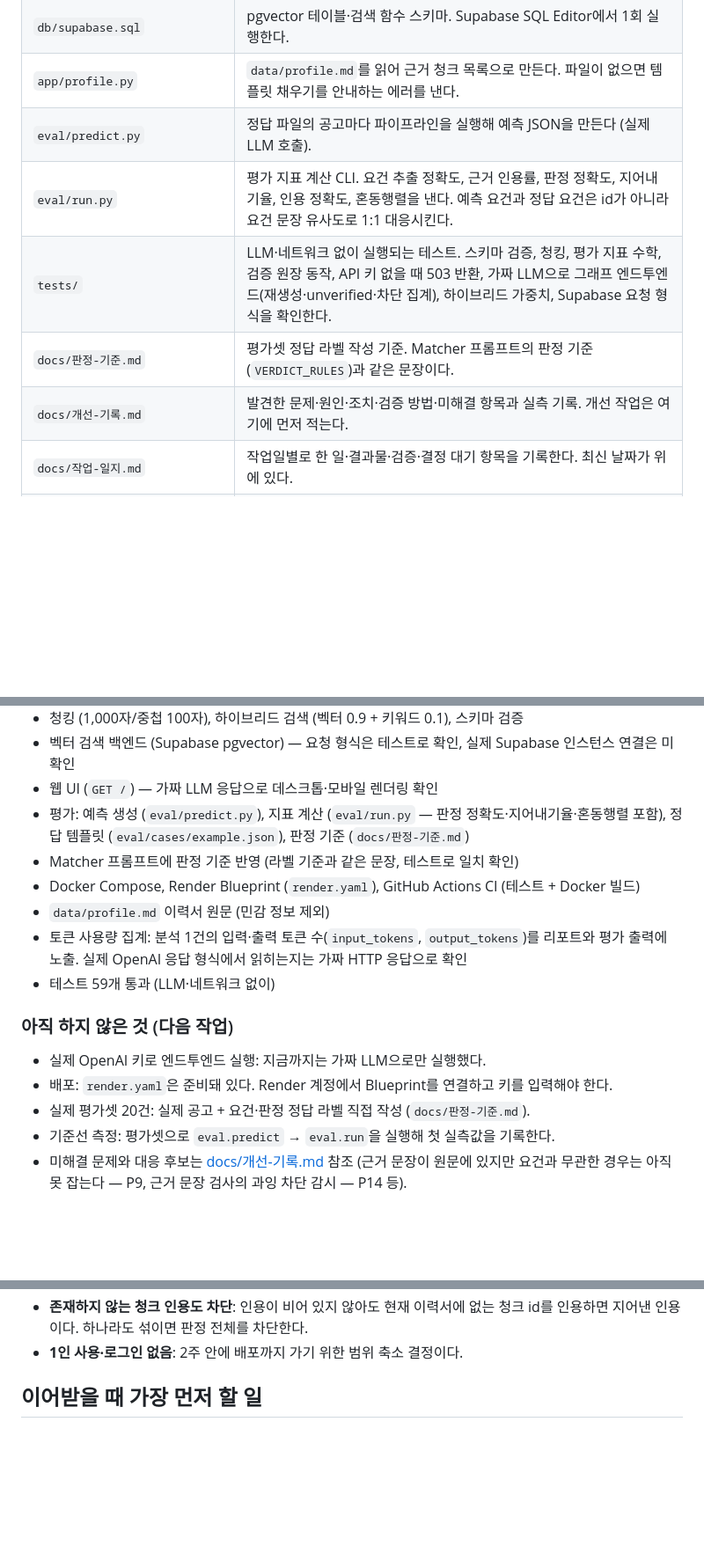
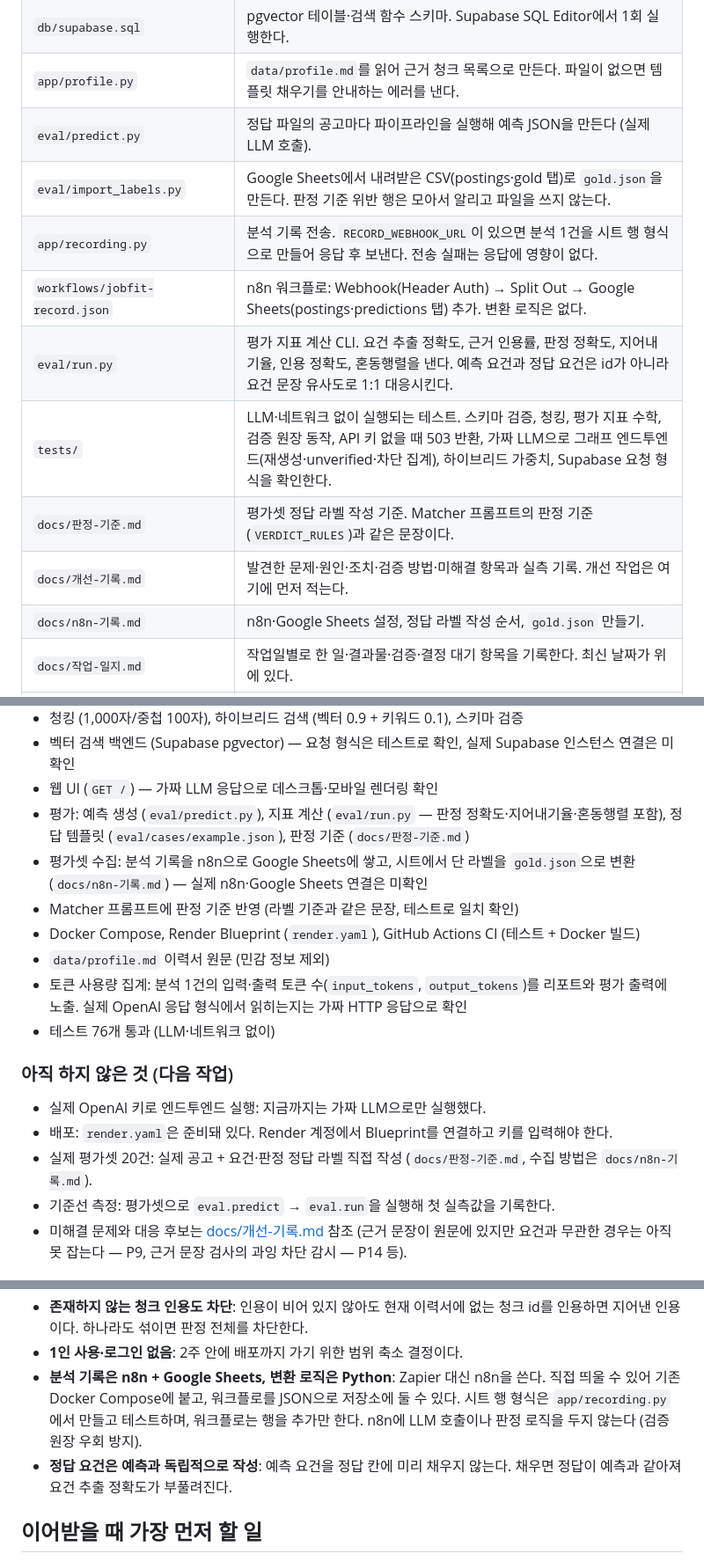
Before and after one commit to jjeonyo/jobfit-agent, a Markdown page: README.md, 3 parts joined by grey strips. Shown at 88% size. Rendered like a GitHub page; blank space fills up the shorter version.

Commit message:
문서: n8n 분석 기록 설정·라벨 작성 순서, P15 기록, README 갱신
Co-Authored-By: Claude Opus 5.5 <noreply@anthropic.com>
Claude-Session: https://claude.ai/code/session_01V83MKNMAfqxPyHEWrzNwmq

```diff
--- a/README.md
+++ b/README.md
@@ -66,10 +66,14 @@ Gap Planner는 검증을 통과한 판정만 받는다 (설계 결정 기록 참
 | `db/supabase.sql` | pgvector 테이블·검색 함수 스키마. Supabase SQL Editor에서 1회 실행한다. |
 | `app/profile.py` | `data/profile.md`를 읽어 근거 청크 목록으로 만든다. 파일이 없으면 템플릿 채우기를 안내하는 에러를 낸다. |
 | `eval/predict.py` | 정답 파일의 공고마다 파이프라인을 실행해 예측 JSON을 만든다 (실제 LLM 호출). |
+| `eval/import_labels.py` | Google Sheets에서 내려받은 CSV(postings·gold 탭)로 `gold.json`을 만든다. 판정 기준 위반 행은 모아서 알리고 파일을 쓰지 않는다. |
+| `app/recording.py` | 분석 기록 전송. `RECORD_WEBHOOK_URL`이 있으면 분석 1건을 시트 행 형식으로 만들어 응답 후 보낸다. 전송 실패는 응답에 영향이 없다. |
+| `workflows/jobfit-record.json` | n8n 워크플로: Webhook(Header Auth) → Split Out → Google Sheets(postings·predictions 탭) 추가. 변환 로직은 없다. |
 | `eval/run.py` | 평가 지표 계산 CLI. 요건 추출 정확도, 근거 인용률, 판정 정확도, 지어내기율, 인용 정확도, 혼동행렬을 낸다. 예측 요건과 정답 요건은 id가 아니라 요건 문장 유사도로 1:1 대응시킨다. |
 | `tests/` | LLM·네트워크 없이 실행되는 테스트. 스키마 검증, 청킹, 평가 지표 수학, 검증 원장 동작, API 키 없을 때 503 반환, 가짜 LLM으로 그래프 엔드투엔드(재생성·unverified·차단 집계), 하이브리드 가중치, Supabase 요청 형식을 확인한다. |
 | `docs/판정-기준.md` | 평가셋 정답 라벨 작성 기준. Matcher 프롬프트의 판정 기준(`VERDICT_RULES`)과 같은 문장이다. |
 | `docs/개선-기록.md` | 발견한 문제·원인·조치·검증 방법·미해결 항목과 실측 기록. 개선 작업은 여기에 먼저 적는다. |
+| `docs/n8n-기록.md` | n8n·Google Sheets 설정, 정답 라벨 작성 순서, `gold.json` 만들기. |
 | `docs/작업-일지.md` | 작업일별로 한 일·결과물·검증·결정 대기 항목을 기록한다. 최신 날짜가 위에 있다. |
 | `render.yaml`, `.github/workflows/ci.yml` | Render 배포 Blueprint, CI (테스트 + Docker 빌드). |
 
@@ -108,17 +112,18 @@ Gap Planner는 검증을 통과한 판정만 받는다 (설계 결정 기록 참
 - 벡터 검색 백엔드 (Supabase pgvector) — 요청 형식은 테스트로 확인, 실제 Supabase 인스턴스 연결은 미확인
 - 웹 UI (`GET /`) — 가짜 LLM 응답으로 데스크톱·모바일 렌더링 확인
 - 평가: 예측 생성 (`eval/predict.py`), 지표 계산 (`eval/run.py` — 판정 정확도·지어내기율·혼동행렬 포함), 정답 템플릿 (`eval/cases/example.json`), 판정 기준 (`docs/판정-기준.md`)
+- 평가셋 수집: 분석 기록을 n8n으로 Google Sheets에 쌓고, 시트에서 단 라벨을 `gold.json`으로 변환 (`docs/n8n-기록.md`) — 실제 n8n·Google Sheets 연결은 미확인
 - Matcher 프롬프트에 판정 기준 반영 (라벨 기준과 같은 문장, 테스트로 일치 확인)
 - Docker Compose, Render Blueprint (`render.yaml`), GitHub Actions CI (테스트 + Docker 빌드)
 - `data/profile.md` 이력서 원문 (민감 정보 제외)
 - 토큰 사용량 집계: 분석 1건의 입력·출력 토큰 수(`input_tokens`, `output_tokens`)를 리포트와 평가 출력에 노출. 실제 OpenAI 응답 형식에서 읽히는지는 가짜 HTTP 응답으로 확인
-- 테스트 59개 통과 (LLM·네트워크 없이)
+- 테스트 76개 통과 (LLM·네트워크 없이)
 
 ### 아직 하지 않은 것 (다음 작업)
 
 - 실제 OpenAI 키로 엔드투엔드 실행: 지금까지는 가짜 LLM으로만 실행했다.
 - 배포: `render.yaml`은 준비돼 있다. Render 계정에서 Blueprint를 연결하고 키를 입력해야 한다.
-- 실제 평가셋 20건: 실제 공고 + 요건·판정 정답 라벨 직접 작성 (`docs/판정-기준.md`).
+- 실제 평가셋 20건: 실제 공고 + 요건·판정 정답 라벨 직접 작성 (`docs/판정-기준.md`, 수집 방법은 `docs/n8n-기록.md`).
 - 기준선 측정: 평가셋으로 `eval.predict` → `eval.run`을 실행해 첫 실측값을 기록한다.
 - 미해결 문제와 대응 후보는 [docs/개선-기록.md](docs/개선-기록.md) 참조 (근거 문장이 원문에 있지만 요건과 무관한 경우는 아직 못 잡는다 — P9, 근거 문장 검사의 과잉 차단 감시 — P14 등).
 
@@ -293,6 +304,12 @@ python -m pytest tests/ -q
 - **존재하지 않는 청크 인용도 차단**: 인용이 비어 있지 않아도 현재 이력서에 없는
   청크 id를 인용하면 지어낸 인용이다. 하나라도 섞이면 판정 전체를 차단한다.
 - **1인 사용·로그인 없음**: 2주 안에 배포까지 가기 위한 범위 축소 결정이다.
+- **분석 기록은 n8n + Google Sheets, 변환 로직은 Python**: Zapier 대신 n8n을 쓴다.
+  직접 띄울 수 있어 기존 Docker Compose에 붙고, 워크플로를 JSON으로 저장소에 둘 수 있다.
+  시트 행 형식은 `app/recording.py`에서 만들고 테스트하며, 워크플로는 행을 추가만 한다.
+  n8n에 LLM 호출이나 판정 로직을 두지 않는다 (검증 원장 우회 방지).
+- **정답 요건은 예측과 독립적으로 작성**: 예측 요건을 정답 칸에 미리 채우지 않는다.
+  채우면 정답이 예측과 같아져 요건 추출 정확도가 부풀려진다.
 
 ## 이어받을 때 가장 먼저 할 일
 
```
Also changed, not shown: other parts of README.md (+6 -0 lines), docs/n8n-기록.md (added, +122 -0 lines), docs/개선-기록.md (+41 -2 lines).
